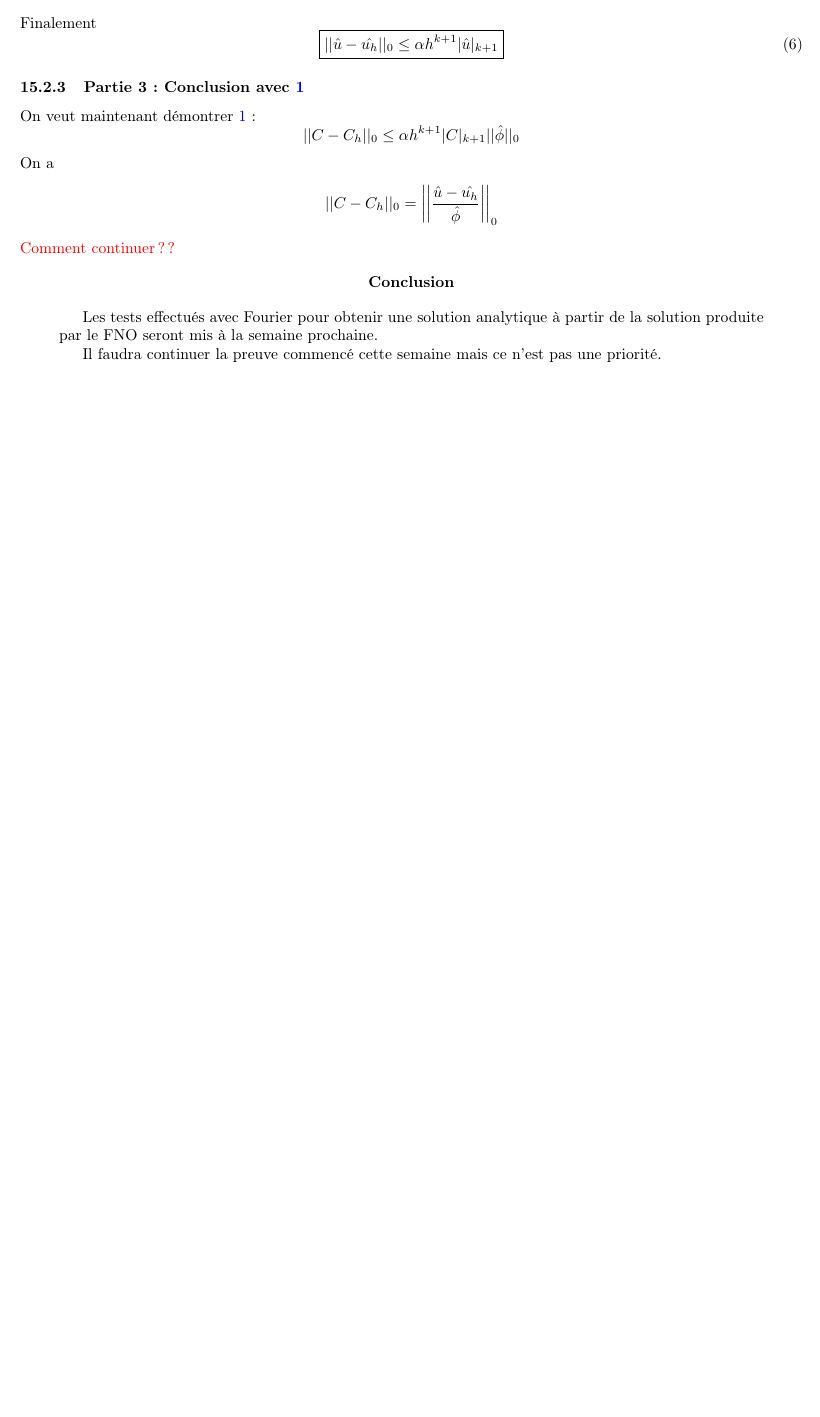
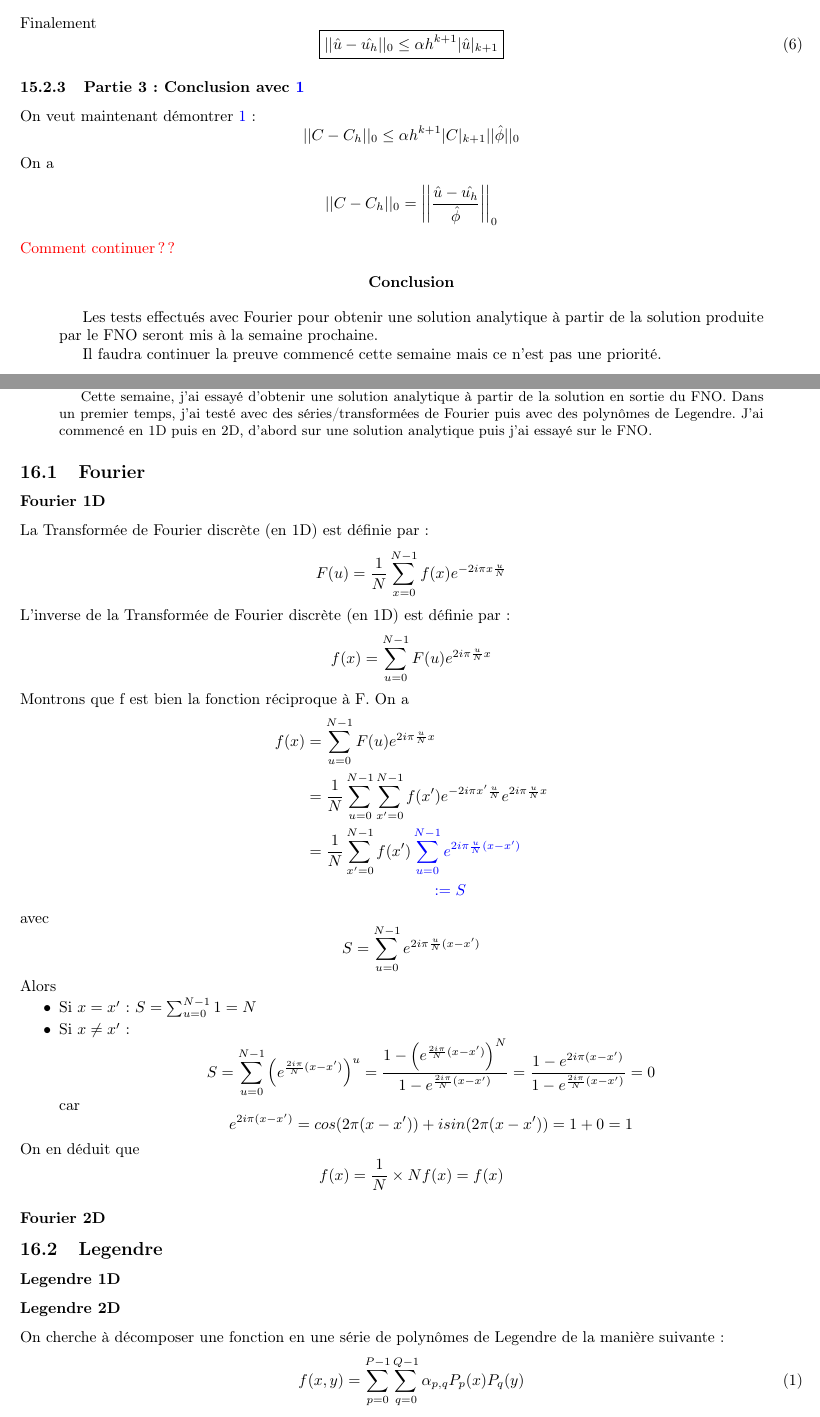
Before and after one commit to flecourtier/phifem_stage, a LaTeX paper (suivi/suivi.tex, which reads suivi/semaines/semaine_16/semaine_16.tex): part of page 61 of 61 before the commit and two parts of pages 61 and 62 of 64 after it, the two joined at a grey line, cut so that both start at the same text, the shorter picture padded with empty space. Compiled offline with pdfLaTeX.

Commit message:
semaine 16 (début)

```diff
--- /dev/null
+++ b/suivi/semaines/semaine_16/semaine_16.tex
@@ -0,0 +1,53 @@
+\section{Semaine 16 : 22/05/2023 - 26/05/2023}
+\graphicspath{{semaines/semaine_16/images/}}
+
+\setcounter{equation}{0}
+
+\begin{abstract}
+	Cette semaine, j'ai essayé d'obtenir une solution analytique à partir de la solution en sortie du FNO. Dans un premier temps, j'ai testé avec des séries/transformées de Fourier puis avec des polynômes de Legendre. J'ai commencé en 1D puis en 2D, d'abord sur une solution analytique puis j'ai essayé sur le FNO.
+\end{abstract}
+
+\subsection{Fourier}
+
+\subsubsection*{Fourier 1D}
+
+La Transformée de Fourier discrète (en 1D) est définie par :
+$$F(u)=\frac{1}{N}\sum_{x=0}^{N-1}f(x)e^{-2i\pi x\frac{u}{N}}$$
+L'inverse de la Transformée de Fourier discrète (en 1D) est définie par :
+$$f(x)=\sum_{u=0}^{N-1}F(u)e^{2i\pi \frac{u}{N}x}$$
+
+Montrons que f est bien la fonction réciproque à F. On a
+\begin{align*}
+	f(x)&=\sum_{u=0}^{N-1}F(u)e^{2i\pi \frac{u}{N}x} \\
+	&=\frac{1}{N}\sum_{u=0}^{N-1}\sum_{x'=0}^{N-1}f(x')e^{-2i\pi x'\frac{u}{N}}e^{2i\pi \frac{u}{N}x} \\
+	&=\frac{1}{N}\sum_{x'=0}^{N-1}f(x')\color{blue}\sum_{u=0}^{N-1}e^{2i\pi \frac{u}{N}(x-x')}\color{black}\\
+	& \qquad \qquad \qquad \qquad \color{blue}:= S \color{black}
+\end{align*}
+avec
+$$S=\sum_{u=0}^{N-1}e^{2i\pi \frac{u}{N}(x-x')}$$
+
+Alors
+\begin{enumerate}[label=\textbullet]
+	\item Si $x=x'$ : $S=\sum_{u=0}^{N-1}1=N$
+	\item Si $x\ne x'$ :
+	$$S=\sum_{u=0}^{N-1}\left(e^{\frac{2i\pi}{N}(x-x')}\right)^u=\frac{1-\left(e^{\frac{2i\pi}{N}(x-x')}\right)^N}{1-e^{\frac{2i\pi}{N}(x-x')}}=\frac{1-e^{2i\pi(x-x')}}{1-e^{\frac{2i\pi}{N}(x-x')}}=0$$
+	car
+	$$e^{2i\pi(x-x')}=cos(2\pi(x-x'))+i sin(2\pi(x-x')) = 1+0 =1$$
+\end{enumerate}
+
+On en déduit que
+$$f(x)=\frac{1}{N}\times Nf(x)=f(x)$$
+
+\subsubsection*{Fourier 2D}
+
+\subsection{Legendre}
+
+\subsubsection*{Legendre 1D}
+
+\subsubsection*{Legendre 2D}
+
+On cherche à décomposer une fonction en une série de polynômes de Legendre de la manière suivante :
+\begin{equation}
+	f(x,y)=\sum_{p=0}^{P-1}\sum_{q=0}^{Q-1}\alpha_{p,q}P_p(x)P_q(y)
+	\label{decomp}
+\end{equation}
```
Also changed, not shown: suivi/suivi.tex (+3 -0 lines), suivi/semaines/semaine_16/semaine_16.tex (77 more changed lines).
